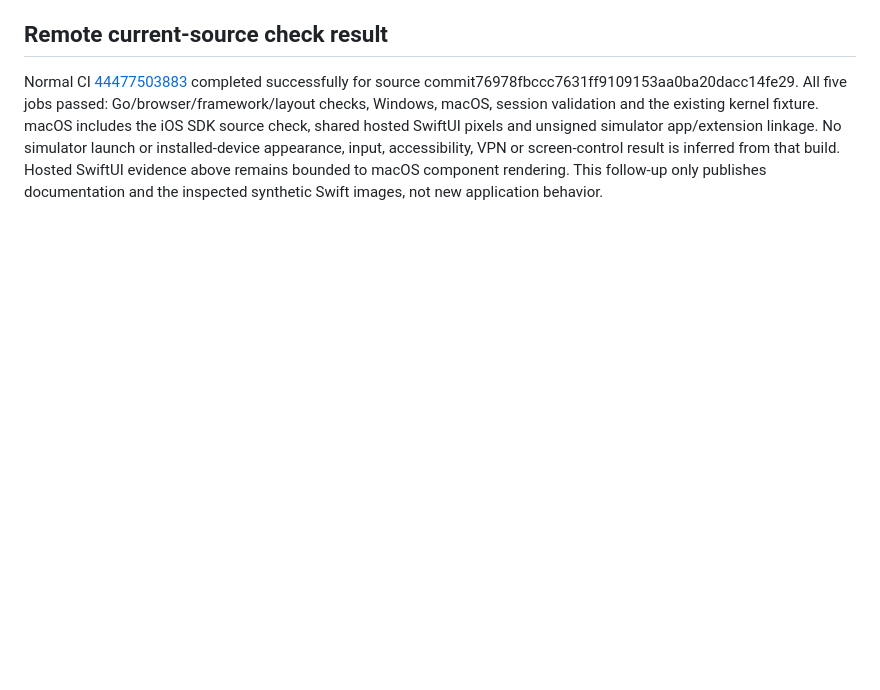
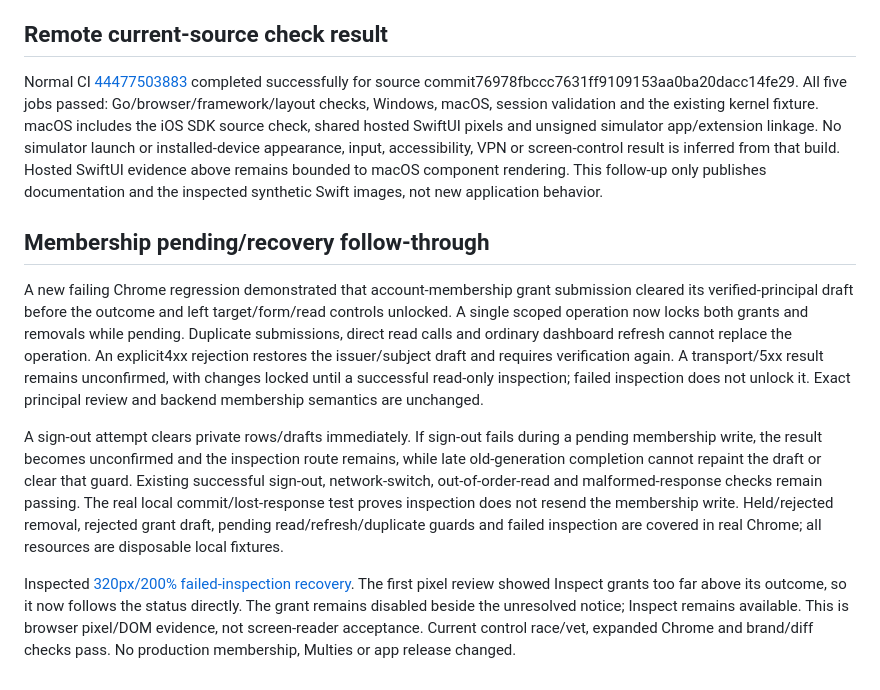
Before and after one commit to MaisySen/Mnet, a Markdown page: docs/multies-brand-alignment.md, the part around the change. Rendered like a GitHub page; blank space fills up the shorter version.

Commit message:
Guard membership changes and retain honest recovery state

```diff
--- a/docs/multies-brand-alignment.md
+++ b/docs/multies-brand-alignment.md
@@ -167,3 +167,11 @@ The existing Mnet Pages source remains main:/docs. Build44477501897 succeeded fo
 ## Remote current-source check result
 
 Normal CI [44477503883](https://github.com/MaisySen/Mnet/actions/runs/44477503883) completed successfully for source commit76978fbccc7631ff9109153aa0ba20dacc14fe29. All five jobs passed: Go/browser/framework/layout checks, Windows, macOS, session validation and the existing kernel fixture. macOS includes the iOS SDK source check, shared hosted SwiftUI pixels and unsigned simulator app/extension linkage. No simulator launch or installed-device appearance, input, accessibility, VPN or screen-control result is inferred from that build. Hosted SwiftUI evidence above remains bounded to macOS component rendering. This follow-up only publishes documentation and the inspected synthetic Swift images, not new application behavior.
+
+## Membership pending/recovery follow-through
+
+A new failing Chrome regression demonstrated that account-membership grant submission cleared its verified-principal draft before the outcome and left target/form/read controls unlocked. A single scoped operation now locks both grants and removals while pending. Duplicate submissions, direct read calls and ordinary dashboard refresh cannot replace the operation. An explicit4xx rejection restores the issuer/subject draft and requires verification again. A transport/5xx result remains unconfirmed, with changes locked until a successful read-only inspection; failed inspection does not unlock it. Exact principal review and backend membership semantics are unchanged.
+
+A sign-out attempt clears private rows/drafts immediately. If sign-out fails during a pending membership write, the result becomes unconfirmed and the inspection route remains, while late old-generation completion cannot repaint the draft or clear that guard. Existing successful sign-out, network-switch, out-of-order-read and malformed-response checks remain passing. The real local commit/lost-response test proves inspection does not resend the membership write. Held/rejected removal, rejected grant draft, pending read/refresh/duplicate guards and failed inspection are covered in real Chrome; all resources are disposable local fixtures.
+
+Inspected [320px/200% failed-inspection recovery](ui/multies/membership-unconfirmed-320.png). The first pixel review showed Inspect grants too far above its outcome, so it now follows the status directly. The grant remains disabled beside the unresolved notice; Inspect remains available. This is browser pixel/DOM evidence, not screen-reader acceptance. Current control race/vet, expanded Chrome and brand/diff checks pass. No production membership, Multies or app release changed.
```
Also changed, not shown: docs/ui/multies/membership-unconfirmed-320.png (added), 2 other files.
